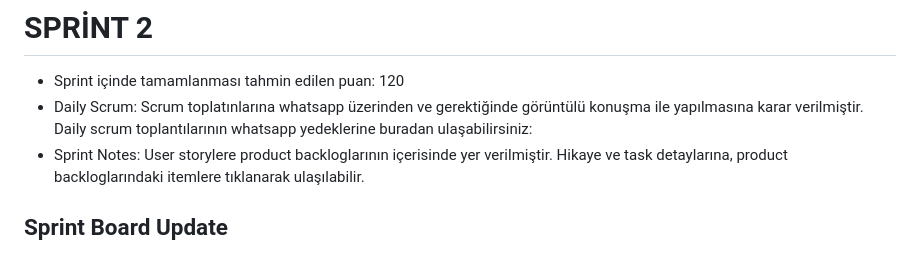
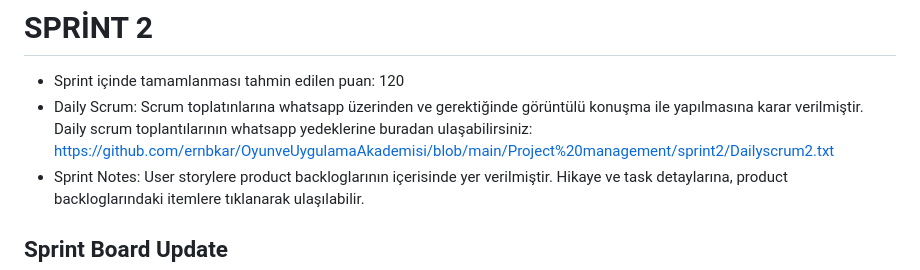
Before and after one commit to ernbkar/OyunveUygulamaAkademisi, a Markdown page: README.md, the part around the change. Drawn GitHub-style.

Commit message:
Update README.md
Daily scrum linka added

```diff
--- a/README.md
+++ b/README.md
@@ -56,7 +56,7 @@ MEMAPP, kişilerin gezdikleri yerlerdeki anılarını saklayabileceği ve bu an
 
 # SPRİNT 2
   - Sprint içinde tamamlanması tahmin edilen puan: 120
-  - Daily Scrum: Scrum toplatınlarına whatsapp üzerinden ve gerektiğinde görüntülü konuşma ile yapılmasına karar verilmiştir. Daily scrum toplantılarının whatsapp yedeklerine buradan ulaşabilirsiniz:
+  - Daily Scrum: Scrum toplatınlarına whatsapp üzerinden ve gerektiğinde görüntülü konuşma ile yapılmasına karar verilmiştir. Daily scrum toplantılarının whatsapp yedeklerine buradan ulaşabilirsiniz: https://github.com/ernbkar/OyunveUygulamaAkademisi/blob/main/Project%20management/sprint2/Dailyscrum2.txt
   - Sprint Notes: User storylere product backloglarının içerisinde yer verilmiştir. Hikaye ve task detaylarına, product backloglarındaki itemlere tıklanarak ulaşılabilir.
   ## Sprint Board Update
   ![resim](https://github.com/ernbkar/OyunveUygulamaAkademisi/assets/92184715/ac2997a3-3242-4929-8889-0f90d379107d)
```
